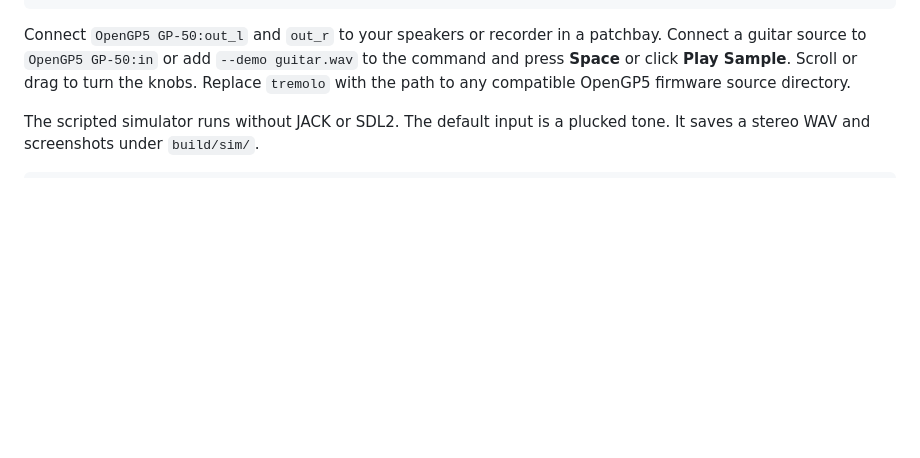
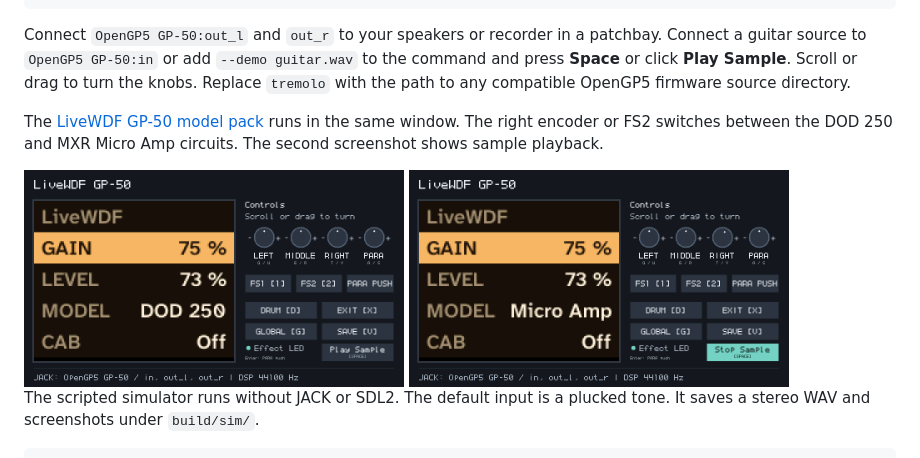
Before and after one commit to jopdorp/OpenGP5-Emulator, a Markdown page: README.md, the part around the change. Rendered like a GitHub page; pictures changed too: docs/images/gp50-dod250.png (added), docs/images/gp50-micro-amp.png (added); blank space fills up the shorter version.

Commit message:
Show the live GP-50 emulator

```diff
--- a/README.md
+++ b/README.md
@@ -25,6 +25,13 @@ patchbay. Connect a guitar source to `OpenGP5 GP-50:in` or add
 `--demo guitar.wav` to the command and press **Space** or click **Play Sample**.
 Scroll or drag to turn the knobs. Replace `tremolo` with the path to any
 compatible OpenGP5 firmware source directory.
+
+The [LiveWDF GP-50 model pack](https://github.com/jopdorp/OpenGP5/pull/3) runs
+in the same window. The right encoder or FS2 switches between the DOD 250
+and MXR Micro Amp circuits. The second screenshot shows sample playback.
+
+<img src="docs/images/gp50-dod250.png" alt="GP-50 emulator showing DOD 250 and Play Sample" width="380">
+<img src="docs/images/gp50-micro-amp.png" alt="GP-50 emulator showing Micro Amp while a sample plays" width="380">
 
 The scripted simulator runs without JACK or SDL2. The default input is a
 plucked tone. It saves a stereo WAV and screenshots under `build/sim/`.
```
